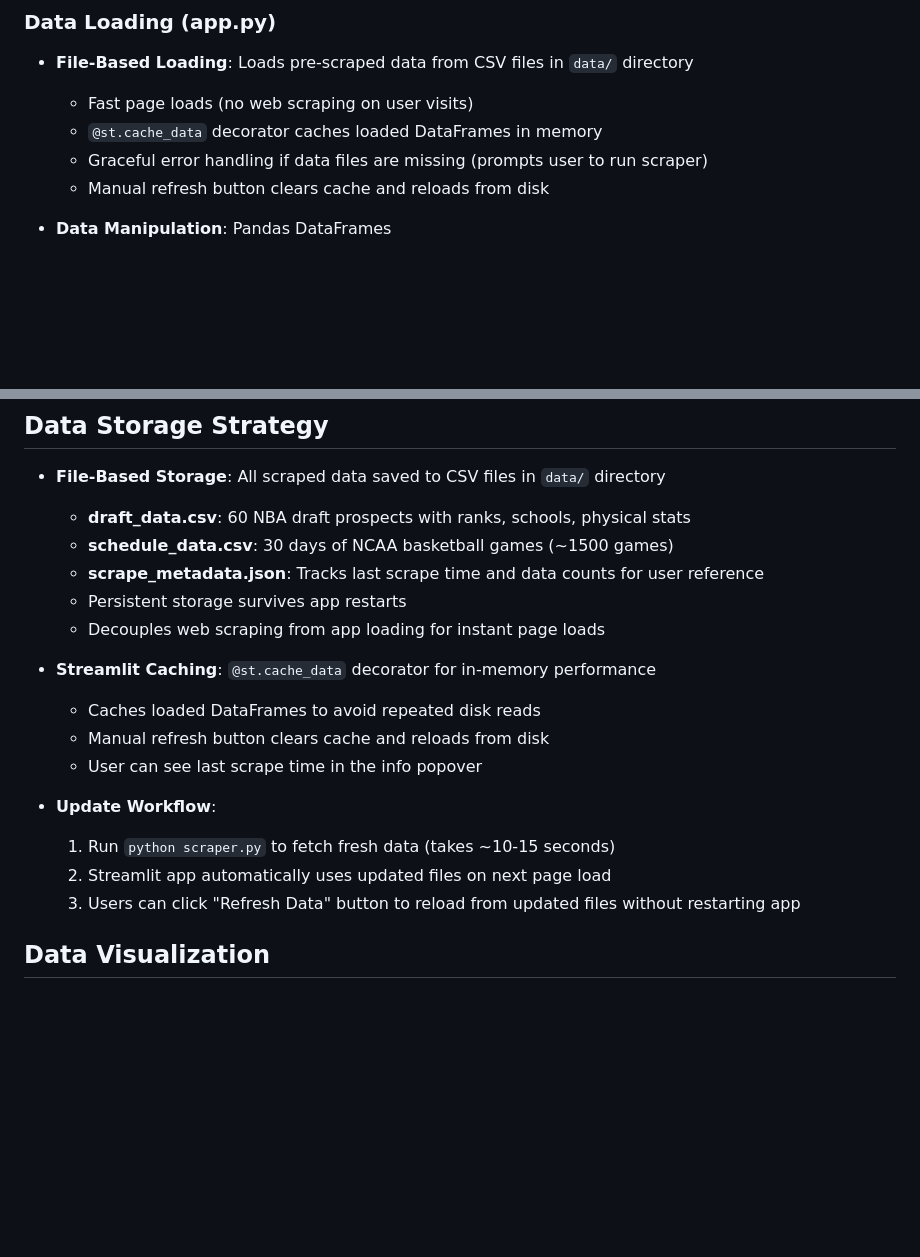
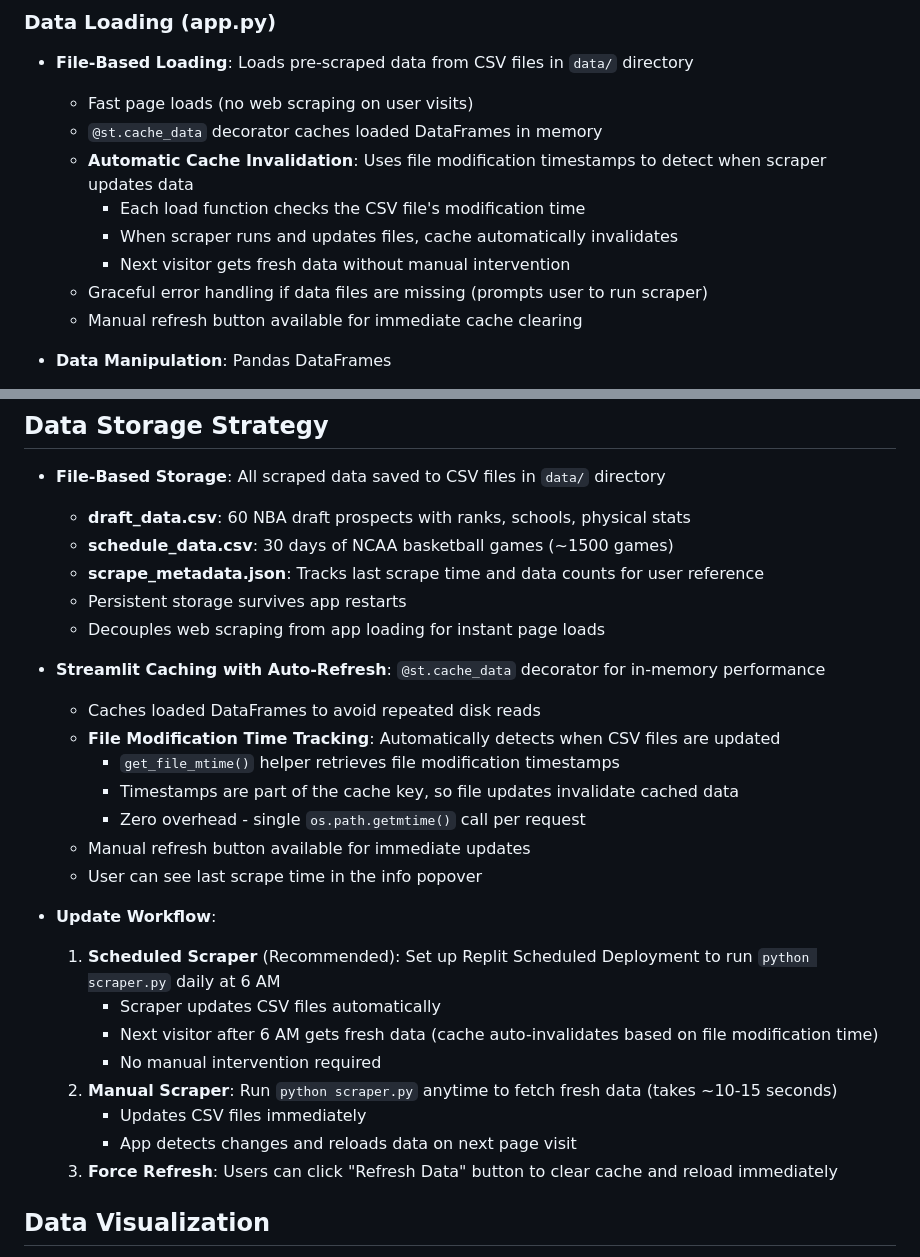
Before and after one commit to tejonface/NCAA4NBA, a Markdown page: replit.md, 2 parts joined by grey strips. Rendered like a GitHub page; blank space fills up the shorter version.

Commit message:
Automatically update game data when new information becomes available
Implement automatic cache invalidation for Streamlit data using file modification timestamps to ensure users always see the latest game information without manual intervention.

Replit-Commit-Author: Agent
Replit-Commit-Session-Id: 2f4dd9a1-4583-4aa5-a11a-016cc4604276
Replit-Commit-Checkpoint-Type: full_checkpoint
Replit-Commit-Event-Id: d669d87a-366a-4d48-9564-2793ad7d155d
Replit-Commit-Screenshot-Url: https://storage.googleapis.com/screenshot-production-us-central1/b440bdf0-25e9-4cd6-9d91-1cae90639312/2f4dd9a1-4583-4aa5-a11a-016cc4604276/aj3hsQE

```diff
--- a/replit.md
+++ b/replit.md
@@ -90,8 +90,12 @@ Preferred communication style: Simple, everyday language.
 - **File-Based Loading**: Loads pre-scraped data from CSV files in `data/` directory
   - Fast page loads (no web scraping on user visits)
   - `@st.cache_data` decorator caches loaded DataFrames in memory
+  - **Automatic Cache Invalidation**: Uses file modification timestamps to detect when scraper updates data
+    - Each load function checks the CSV file's modification time
+    - When scraper runs and updates files, cache automatically invalidates
+    - Next visitor gets fresh data without manual intervention
   - Graceful error handling if data files are missing (prompts user to run scraper)
-  - Manual refresh button clears cache and reloads from disk
+  - Manual refresh button available for immediate cache clearing
 
 - **Data Manipulation**: Pandas DataFrames
   - Primary data structure for storing and manipulating scraped data
@@ -106,15 +110,24 @@ Preferred communication style: Simple, everyday language.
   - Persistent storage survives app restarts
   - Decouples web scraping from app loading for instant page loads
 
-- **Streamlit Caching**: `@st.cache_data` decorator for in-memory performance
+- **Streamlit Caching with Auto-Refresh**: `@st.cache_data` decorator for in-memory performance
   - Caches loaded DataFrames to avoid repeated disk reads
-  - Manual refresh button clears cache and reloads from disk
+  - **File Modification Time Tracking**: Automatically detects when CSV files are updated
+    - `get_file_mtime()` helper retrieves file modification timestamps
+    - Timestamps are part of the cache key, so file updates invalidate cached data
+    - Zero overhead - single `os.path.getmtime()` call per request
+  - Manual refresh button available for immediate updates
   - User can see last scrape time in the info popover
 
 - **Update Workflow**:
-  1. Run `python scraper.py` to fetch fresh data (takes ~10-15 seconds)
-  2. Streamlit app automatically uses updated files on next page load
-  3. Users can click "Refresh Data" button to reload from updated files without restarting app
+  1. **Scheduled Scraper** (Recommended): Set up Replit Scheduled Deployment to run `python scraper.py` daily at 6 AM
+     - Scraper updates CSV files automatically
+     - Next visitor after 6 AM gets fresh data (cache auto-invalidates based on file modification time)
+     - No manual intervention required
+  2. **Manual Scraper**: Run `python scraper.py` anytime to fetch fresh data (takes ~10-15 seconds)
+     - Updates CSV files immediately
+     - App detects changes and reloads data on next page visit
+  3. **Force Refresh**: Users can click "Refresh Data" button to clear cache and reload immediately
 
 ## Data Visualization
 - **Libraries**: Matplotlib and Seaborn
```
